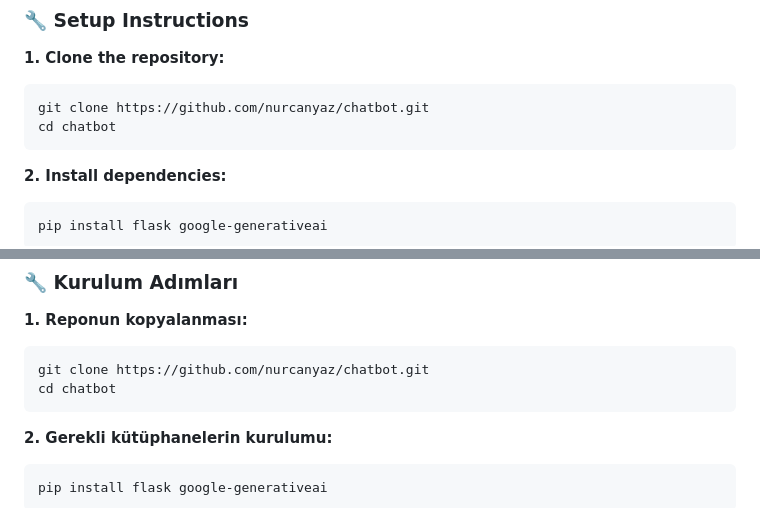
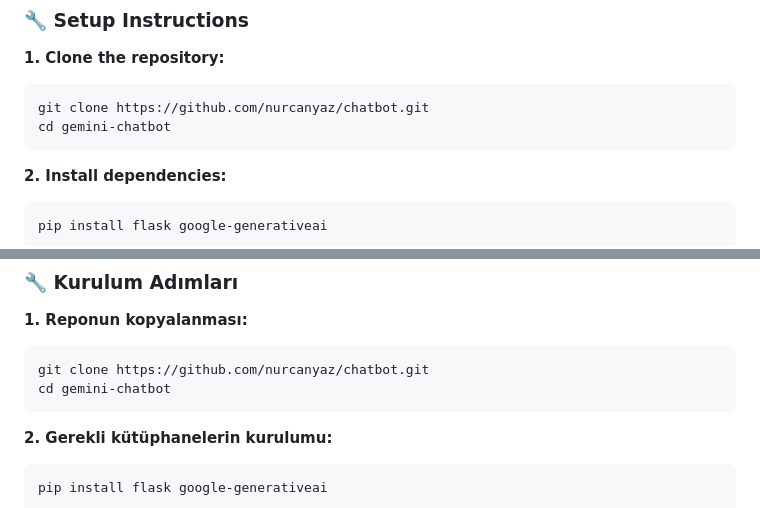
Before and after one commit to nurcanyaz/LLM-Book-Recommender, a Markdown page: README.md, 2 parts joined by grey strips. Drawn GitHub-style.

````diff
--- a/README.md
+++ b/README.md
@@ -59,7 +59,7 @@ gemini-chatbot/
 **1. Clone the repository:**
 ```bash
 git clone https://github.com/nurcanyaz/chatbot.git
-cd chatbot
+cd gemini-chatbot
 ```
 
 **2. Install dependencies:**
@@ -154,7 +154,7 @@ gemini-chatbot/
 **1. Reponun kopyalanması:**
 ```bash
 git clone https://github.com/nurcanyaz/chatbot.git
-cd chatbot
+cd gemini-chatbot
 ```
 
 **2. Gerekli kütüphanelerin kurulumu:**
````
